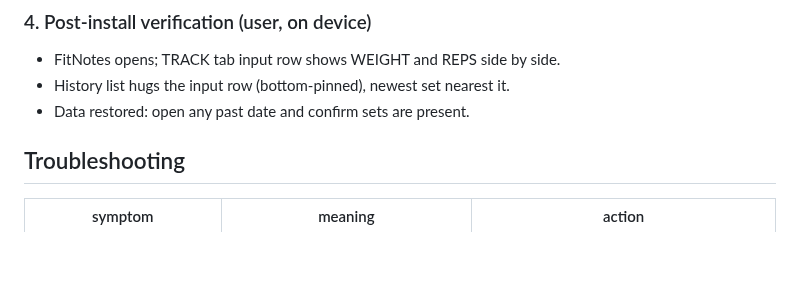
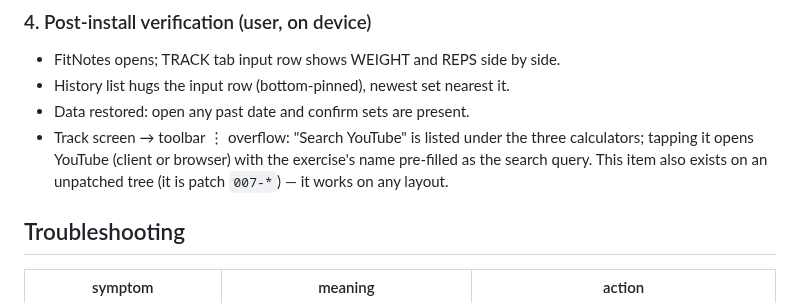
Before and after one commit to jpsnyder/fitnotes-communicator-kit, a Markdown page: AGENTS.md, the part around the change. Rendered like a GitHub page; blank space fills up the shorter version.

```diff
--- a/AGENTS.md
+++ b/AGENTS.md
@@ -92,6 +92,10 @@ Present the user with:
 - FitNotes opens; TRACK tab input row shows WEIGHT and REPS side by side.
 - History list hugs the input row (bottom-pinned), newest set nearest it.
 - Data restored: open any past date and confirm sets are present.
+- Track screen → toolbar ⋮ overflow: "Search YouTube" is listed under the
+  three calculators; tapping it opens YouTube (client or browser) with the
+  exercise's name pre-filled as the search query. This item also exists on
+  an unpatched tree (it is patch `007-*`) — it works on any layout.
 
 ## Troubleshooting
 
```
Also changed, not shown: README.md (+7 -1 lines), assets/track-youtube-menu.png (added).
